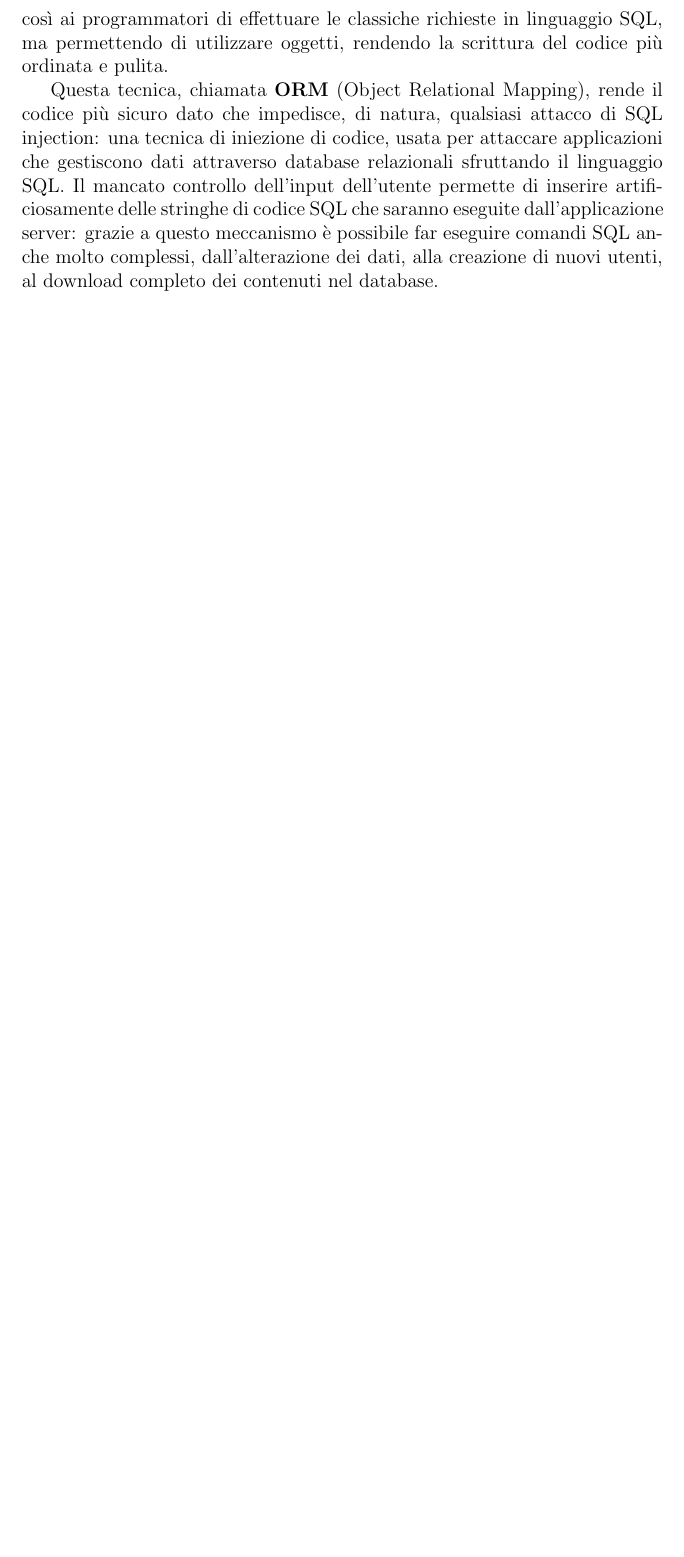
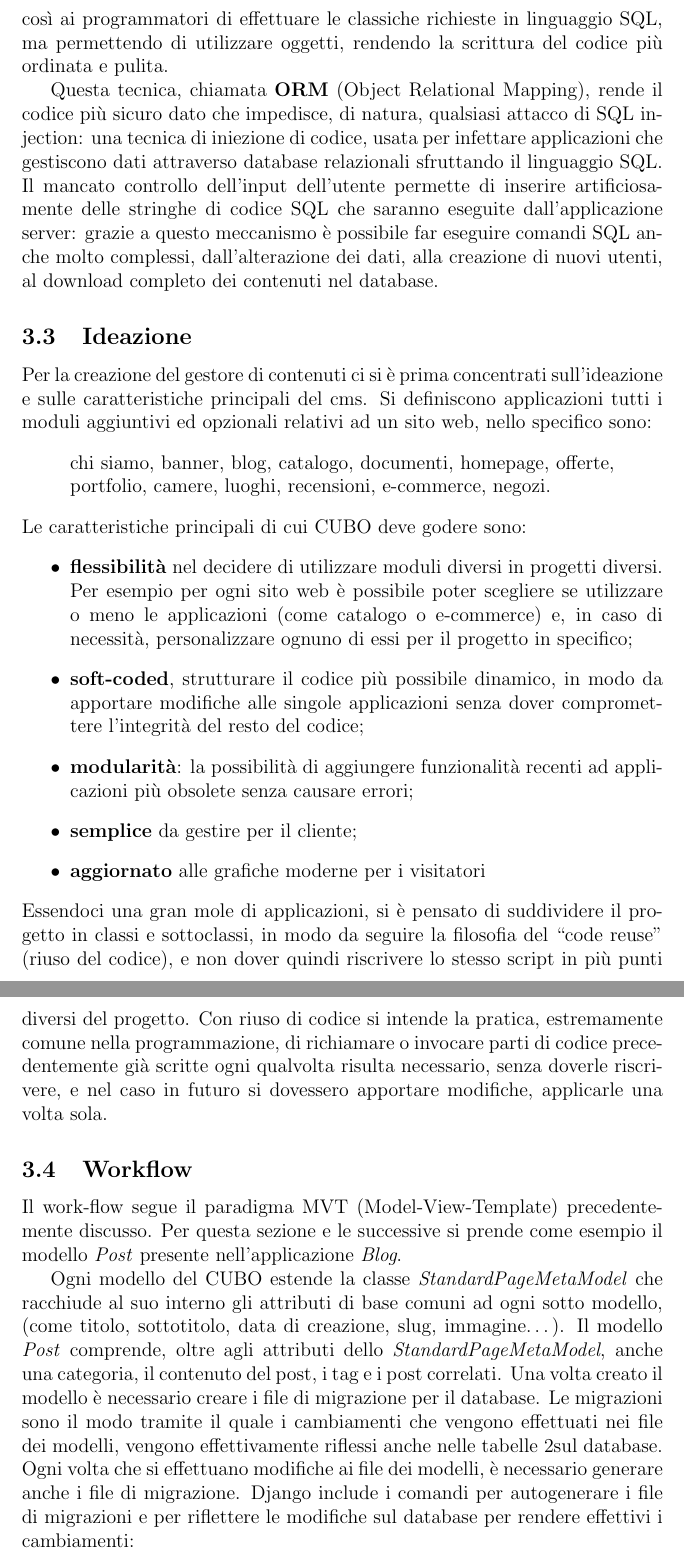
Before and after one commit to marcotommoro/tesi-triennale, a LaTeX paper (tesi.tex): part of page 12 of 12 before the commit and two parts of pages 12 and 13 of 14 after it, the two joined at a grey line, cut so that both start at the same text, the shorter picture padded with empty space. Compiled offline with pdfLaTeX.

Commit message:
refactor latex

```diff
--- a/tesi.tex
+++ b/tesi.tex
@@ -152,4 +152,32 @@ Questa suddivisione consente a diverse figure professionali, di lavorare in modo
 
 Per quanto riguarda le richieste di dati al database, django effettua una mappatura automatica tra i modelli e le tabelle logiche sul database, evitando così ai programmatori di effettuare le classiche richieste in linguaggio SQL, ma permettendo di utilizzare oggetti, rendendo la scrittura del codice più ordinata e pulita.
 
-Questa tecnica, chiamata \textbf{ORM} (Object Relational Mapping), rende il codice più sicuro dato che impedisce, di natura, qualsiasi attacco di SQL injection: una tecnica di iniezione di codice, usata per attaccare applicazioni che gestiscono dati attraverso database relazionali sfruttando il linguaggio SQL. Il mancato controllo dell'input dell'utente permette di inserire artificiosamente delle stringhe di codice SQL che saranno eseguite dall'applicazione server: grazie a questo meccanismo è possibile far eseguire comandi SQL anche molto complessi, dall'alterazione dei dati, alla creazione di nuovi utenti, al download completo dei contenuti nel database.
+Questa tecnica, chiamata \textbf{ORM} (Object Relational Mapping), rende il codice più sicuro dato che impedisce, di natura, qualsiasi attacco di SQL injection: una tecnica di iniezione di codice, usata per infettare applicazioni che gestiscono dati attraverso database relazionali sfruttando il linguaggio SQL. Il mancato controllo dell'input dell'utente permette di inserire artificiosamente delle stringhe di codice SQL che saranno eseguite dall'applicazione server: grazie a questo meccanismo è possibile far eseguire comandi SQL anche molto complessi, dall'alterazione dei dati, alla creazione di nuovi utenti, al download completo dei contenuti nel database.
+
+\subsection{Ideazione}
+Per la creazione del gestore di contenuti ci si è prima concentrati sull’ideazione e sulle caratteristiche principali del cms.
+Si definiscono applicazioni tutti i moduli aggiuntivi ed opzionali relativi ad un sito web, nello specifico sono:
+\begin{quote}
+    chi siamo, banner, blog, catalogo, documenti, homepage, offerte, portfolio, camere, luoghi, recensioni, e-commerce, negozi.
+\end{quote}
+Le caratteristiche principali di cui CUBO deve godere sono:
+\begin{itemize}
+    \item \textbf{flessibilità} nel decidere di utilizzare moduli diversi in progetti diversi. Per esempio per ogni sito web è possibile poter scegliere se utilizzare o meno le applicazioni (come catalogo o e-commerce) e, in caso di necessità, personalizzare ognuno di essi per il progetto in specifico;
+    \item \textbf{soft-coded}, strutturare il codice più possibile dinamico, in modo da apportare modifiche alle singole applicazioni senza dover compromettere l’integrità del resto del codice;
+    \item \textbf{modularità}: la possibilità di aggiungere funzionalità recenti ad applicazioni più obsolete senza causare errori;
+    \item \textbf{semplice} da gestire per il cliente;
+    \item \textbf{aggiornato} alle grafiche moderne per i visitatori
+\end{itemize}
+Essendoci una gran mole di applicazioni, si è pensato di suddividere il progetto in classi e sottoclassi, in modo da seguire la filosofia del “code reuse” (riuso del codice), e non dover quindi riscrivere lo stesso script in più punti diversi del progetto.
+Con riuso di codice si intende la pratica, estremamente comune nella programmazione, di richiamare o invocare parti di codice precedentemente già scritte ogni qualvolta risulta necessario, senza doverle riscrivere, e nel caso in futuro si dovessero apportare modifiche, applicarle una volta sola.
+
+\subsection{Workflow}
+Il work-flow segue il paradigma MVT (Model-View-Template) precedentemente discusso.
+Per questa sezione e le successive si prende come esempio il modello \textit{Post} presente nell’applicazione \textit{Blog}.
+
+Ogni modello del CUBO estende la classe \textit{StandardPageMetaModel} che racchiude al suo interno gli attributi di base comuni ad ogni sotto modello, (come titolo, sottotitolo, data di creazione, slug, immagine…).
+Il modello \textit{Post} comprende, oltre agli attributi dello \textit{StandardPageMetaModel}, anche una categoria, il contenuto del post, i tag e i post correlati.
+Una volta creato il modello è necessario creare i file di migrazione per il database.
+Le migrazioni sono il modo tramite il quale i cambiamenti che vengono effettuati nei file dei modelli, vengono effettivamente riflessi anche nelle tabelle 2sul database.
+Ogni volta che si effettuano modifiche ai file dei modelli, è necessario generare anche i file di migrazione. Django include i comandi per autogenerare i file di migrazioni e per riflettere le modifiche sul database per rendere effettivi i  cambiamenti:
+\begin{verbatim}
```
Also changed, not shown: tesi.pdf (added), tesi.tex (20 more changed lines).
